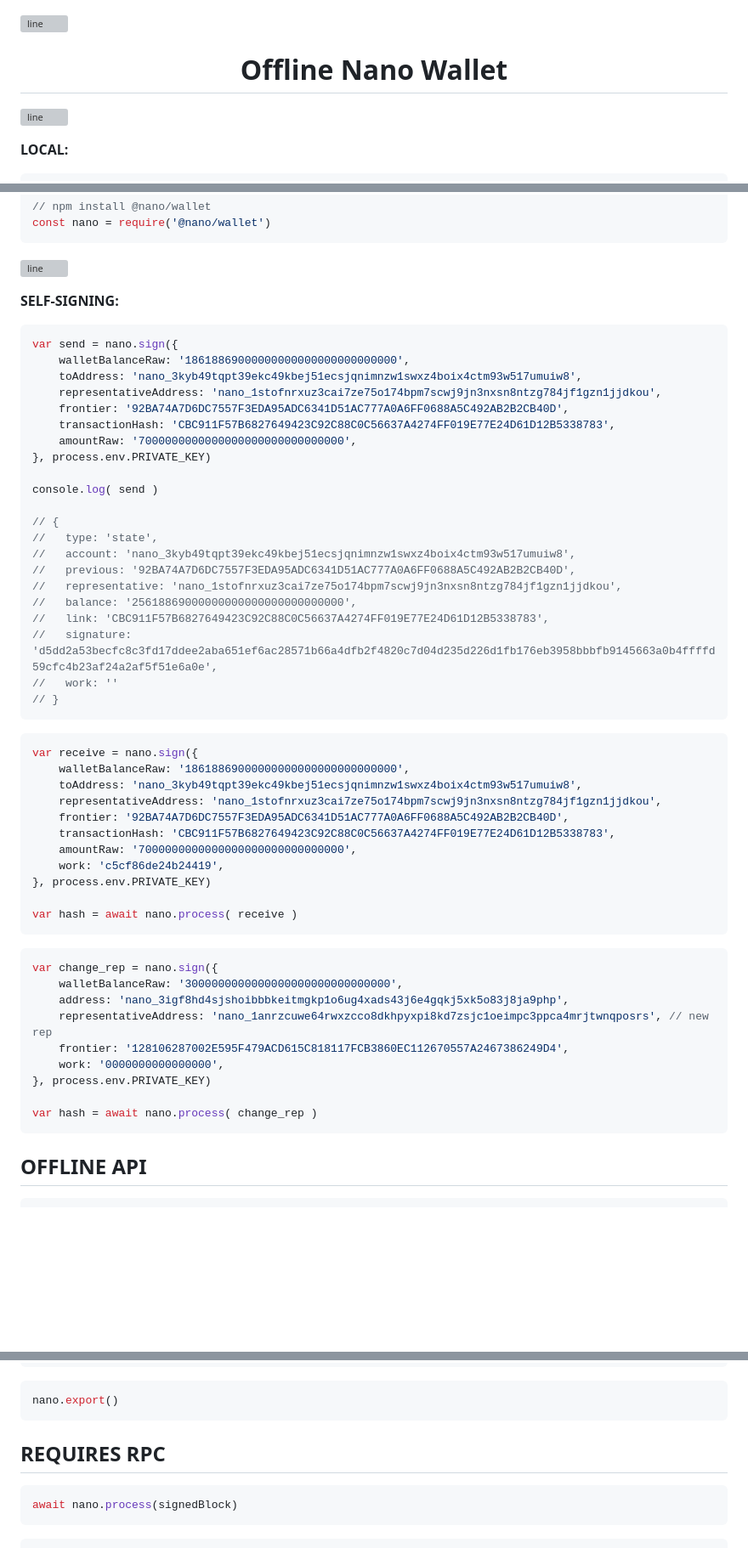
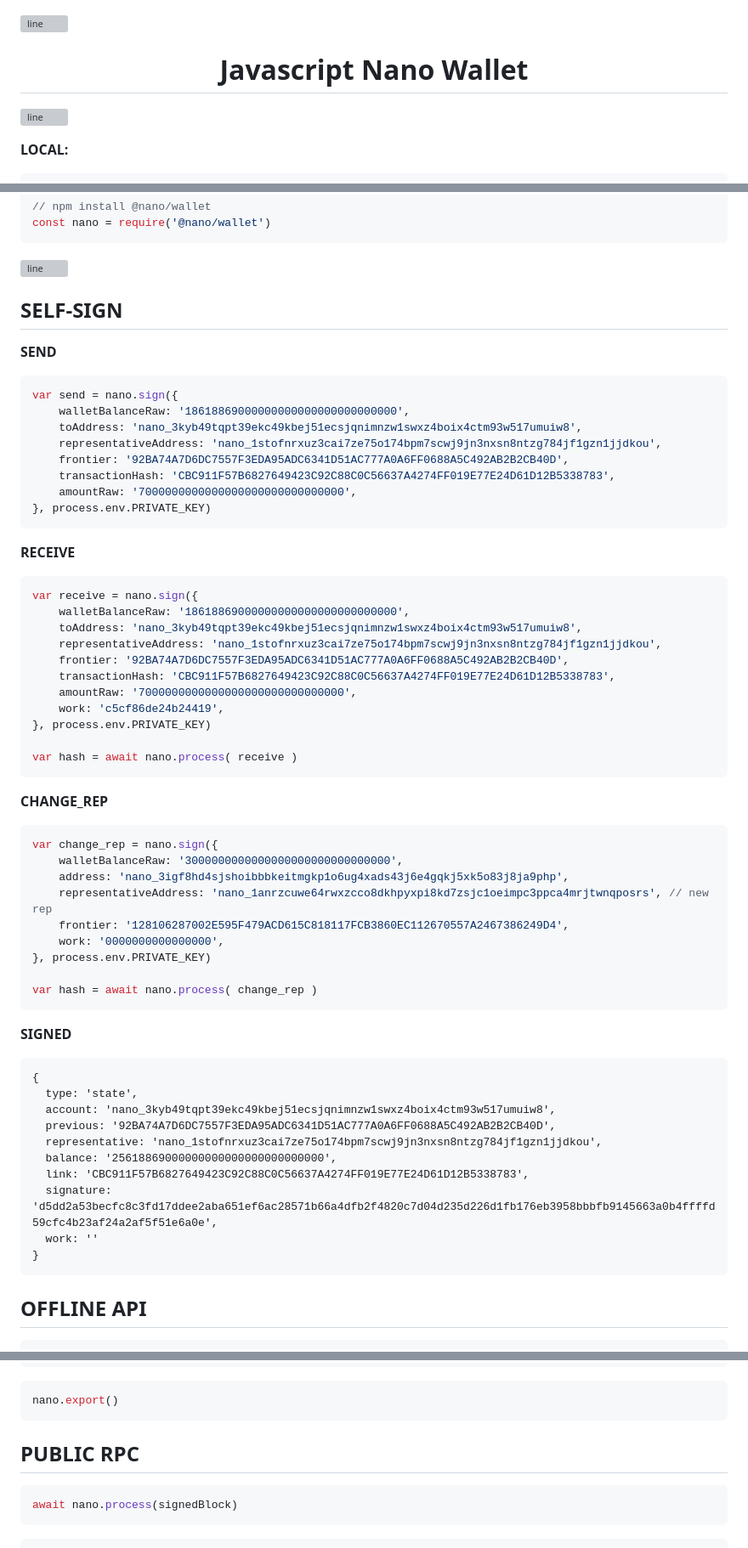
Before and after one commit to fwd/nano-js, a Markdown page: README.md, 3 parts joined by grey strips. Shown at 85% size. Rendered like a GitHub page; blank space fills up the shorter version; grey boxes are pictures that could not be loaded.

````diff
--- a/README.md
+++ b/README.md
@@ -1,6 +1,6 @@
 ![line](https://github.com/fwd/n2/raw/master/.github/line.png)
 
-<h1 align="center">Offline Nano Wallet</h1>
+<h1 align="center">Javascript Nano Wallet</h1>
 
 ![line](https://github.com/fwd/n2/raw/master/.github/line.png)
 
@@ -22,7 +22,10 @@ const nano = require('@nano/wallet')
 
 ![line](https://github.com/fwd/n2/raw/master/.github/line.png)
 
-**SELF-SIGNING:**
+## SELF-SIGN
+
+**SEND**
+
 ```js
 var send = nano.sign({
     walletBalanceRaw: '18618869000000000000000000000000',
@@ -32,20 +35,9 @@ var send = nano.sign({
     transactionHash: 'CBC911F57B6827649423C92C88C0C56637A4274FF019E77E24D61D12B5338783',
     amountRaw: '7000000000000000000000000000000',
 }, process.env.PRIVATE_KEY)
+```
 
-console.log( send )
-
-// {
-//   type: 'state',
-//   account: 'nano_3kyb49tqpt39ekc49kbej51ecsjqnimnzw1swxz4boix4ctm93w517umuiw8',
-//   previous: '92BA74A7D6DC7557F3EDA95ADC6341D51AC777A0A6FF0688A5C492AB2B2CB40D',
-//   representative: 'nano_1stofnrxuz3cai7ze75o174bpm7scwj9jn3nxsn8ntzg784jf1gzn1jjdkou',
-//   balance: '25618869000000000000000000000000',
-//   link: 'CBC911F57B6827649423C92C88C0C56637A4274FF019E77E24D61D12B5338783',
-//   signature: 'd5dd2a53becfc8c3fd17ddee2aba651ef6ac28571b66a4dfb2f4820c7d04d235d226d1fb176eb3958bbbfb9145663a0b4ffffd59cfc4b23af24a2af5f51e6a0e',
-//   work: ''
-// }
-```
+**RECEIVE**
 
 ```js
 var receive = nano.sign({
@@ -61,6 +53,8 @@ var receive = nano.sign({
 var hash = await nano.process( receive )
 ```
 
+**CHANGE_REP**
+
 ```js
 var change_rep = nano.sign({
     walletBalanceRaw: '3000000000000000000000000000000',
@@ -71,6 +65,21 @@ var change_rep = nano.sign({
 }, process.env.PRIVATE_KEY)
 
 var hash = await nano.process( change_rep )
+```
+
+**SIGNED**
+
+```
+{
+  type: 'state',
+  account: 'nano_3kyb49tqpt39ekc49kbej51ecsjqnimnzw1swxz4boix4ctm93w517umuiw8',
+  previous: '92BA74A7D6DC7557F3EDA95ADC6341D51AC777A0A6FF0688A5C492AB2B2CB40D',
+  representative: 'nano_1stofnrxuz3cai7ze75o174bpm7scwj9jn3nxsn8ntzg784jf1gzn1jjdkou',
+  balance: '25618869000000000000000000000000',
+  link: 'CBC911F57B6827649423C92C88C0C56637A4274FF019E77E24D61D12B5338783',
+  signature: 'd5dd2a53becfc8c3fd17ddee2aba651ef6ac28571b66a4dfb2f4820c7d04d235d226d1fb176eb3958bbbfb9145663a0b4ffffd59cfc4b23af24a2af5f51e6a0e',
+  work: ''
+}
 ```
 
 ## OFFLINE API
@@ -103,7 +112,7 @@ nano.decrypt('any_string', process.env.PASSWORD) // UTF-8
 nano.export()
 ```
 
-## REQUIRES RPC
+## PUBLIC RPC
 
 ```js
 await nano.process(signedBlock)
````
Also changed, not shown: other parts of README.md (+3 -3 lines).
